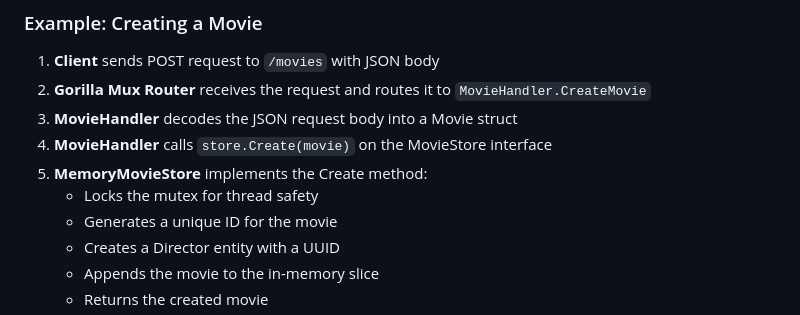
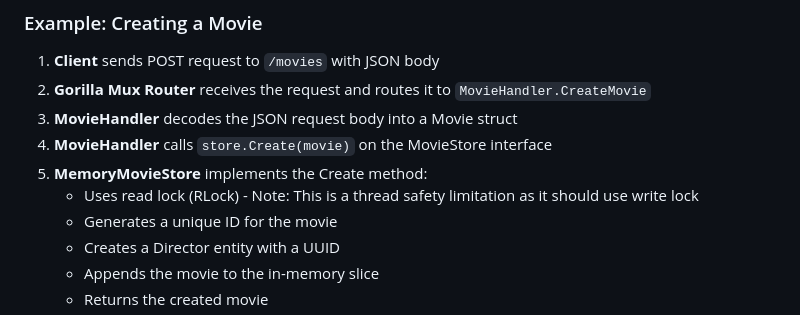
Before and after one commit to vishal130195/go-movies-crud, a Markdown page: docs/ARCHITECTURE.md, the part around the change. GitHub-like rendering.

```diff
--- a/docs/ARCHITECTURE.md
+++ b/docs/ARCHITECTURE.md
@@ -106,7 +106,7 @@ flowchart TB
 3. **MovieHandler** decodes the JSON request body into a Movie struct
 4. **MovieHandler** calls `store.Create(movie)` on the MovieStore interface
 5. **MemoryMovieStore** implements the Create method:
-   - Locks the mutex for thread safety
+   - Uses read lock (RLock) - Note: This is a thread safety limitation as it should use write lock
    - Generates a unique ID for the movie
    - Creates a Director entity with a UUID
    - Appends the movie to the in-memory slice
```
Also changed, not shown: docs/CLASS_DIAGRAM.md (+2 -2 lines).
